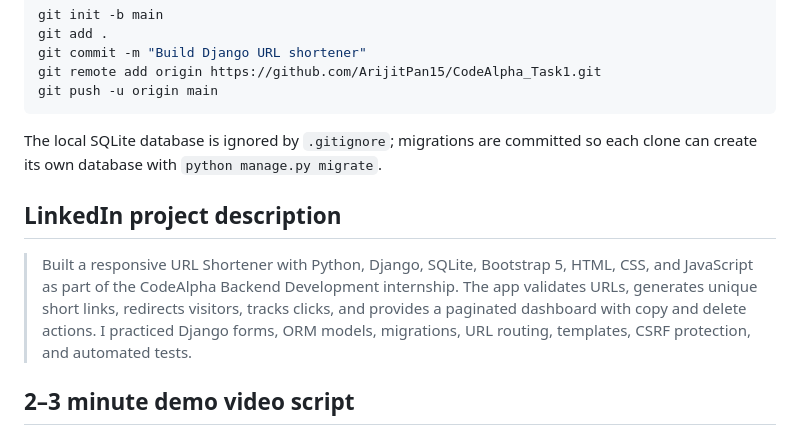
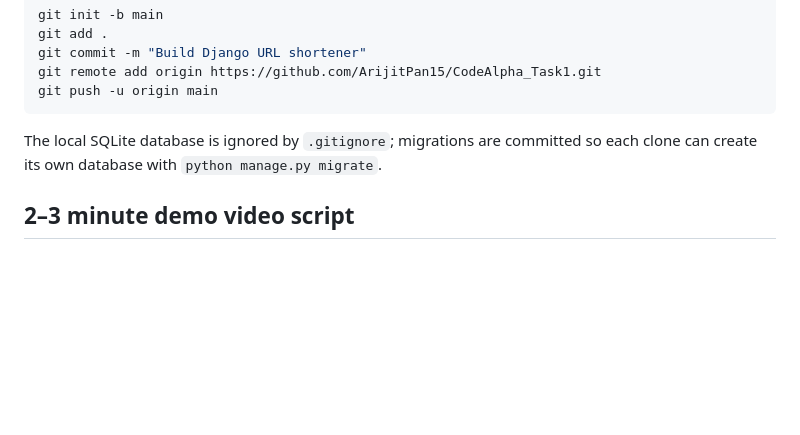
Before and after one commit to ArijitPan15/CodeAlpha_Task1, a Markdown page: README.md, the part around the change. Drawn GitHub-style; blank space fills up the shorter version.

Commit message:
Remove LinkedIn description from README

```diff
--- a/README.md
+++ b/README.md
@@ -154,10 +154,6 @@ git push -u origin main
 
 The local SQLite database is ignored by `.gitignore`; migrations are committed so each clone can create its own database with `python manage.py migrate`.
 
-## LinkedIn project description
-
-> Built a responsive URL Shortener with Python, Django, SQLite, Bootstrap 5, HTML, CSS, and JavaScript as part of the CodeAlpha Backend Development internship. The app validates URLs, generates unique short links, redirects visitors, tracks clicks, and provides a paginated dashboard with copy and delete actions. I practiced Django forms, ORM models, migrations, URL routing, templates, CSRF protection, and automated tests.
-
 ## 2–3 minute demo video script
 
 **0:00–0:20 — Introduction**
```
